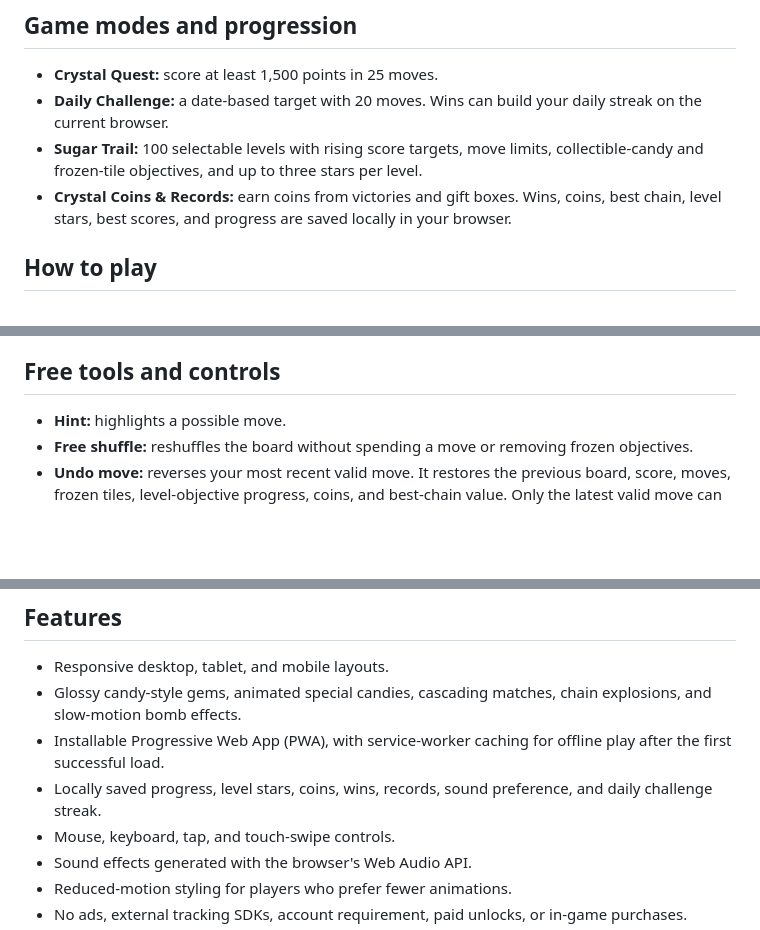
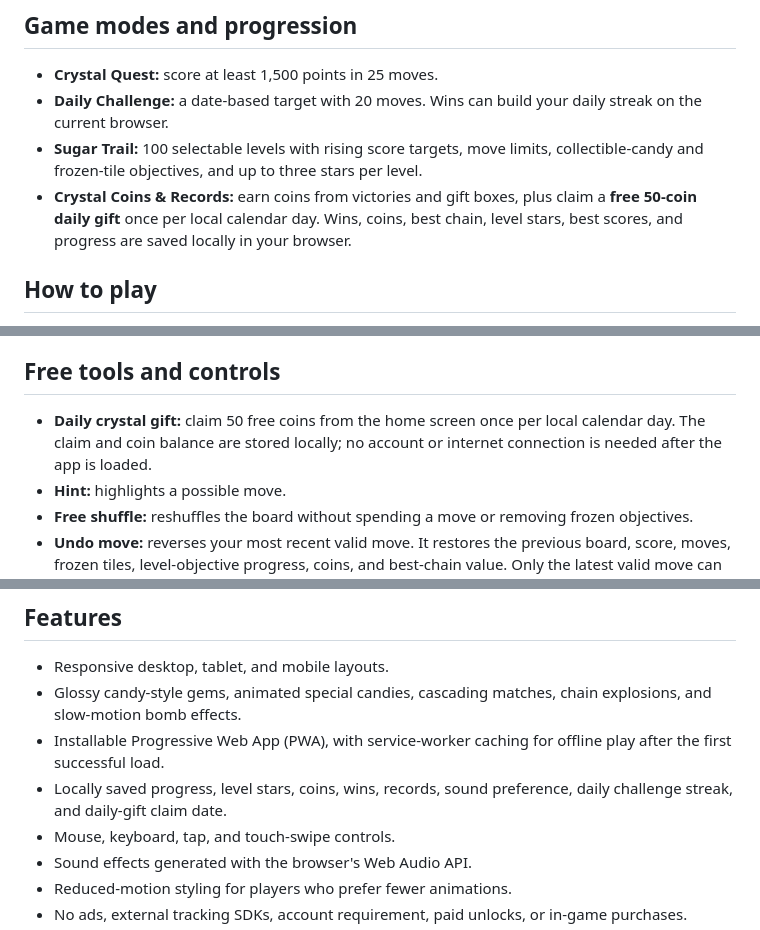
Before and after one commit to shreebalaji767/jewel-match, a Markdown page: README.md, 3 parts joined by grey strips. Rendered like a GitHub page; blank space fills up the shorter version.

Commit message:
Document free daily crystal gift

```diff
--- a/README.md
+++ b/README.md
@@ -16,7 +16,7 @@ Jewel Match is free to play with **no ads, no ad SDKs, no in-app purchases, no s
 - **Crystal Quest:** score at least 1,500 points in 25 moves.
 - **Daily Challenge:** a date-based target with 20 moves. Wins can build your daily streak on the current browser.
 - **Sugar Trail:** 100 selectable levels with rising score targets, move limits, collectible-candy and frozen-tile objectives, and up to three stars per level.
-- **Crystal Coins & Records:** earn coins from victories and gift boxes. Wins, coins, best chain, level stars, best scores, and progress are saved locally in your browser.
+- **Crystal Coins & Records:** earn coins from victories and gift boxes, plus claim a **free 50-coin daily gift** once per local calendar day. Wins, coins, best chain, level stars, best scores, and progress are saved locally in your browser.
 
 ## How to play
 
@@ -33,6 +33,7 @@ Jewel Match is free to play with **no ads, no ad SDKs, no in-app purchases, no s
 
 ## Free tools and controls
 
+- **Daily crystal gift:** claim 50 free coins from the home screen once per local calendar day. The claim and coin balance are stored locally; no account or internet connection is needed after the app is loaded.
 - **Hint:** highlights a possible move.
 - **Free shuffle:** reshuffles the board without spending a move or removing frozen objectives.
 - **Undo move:** reverses your most recent valid move. It restores the previous board, score, moves, frozen tiles, level-objective progress, coins, and best-chain value. Only the latest valid move can be undone; a new valid move creates a new undo point.
@@ -59,7 +60,7 @@ Undo is available during an active round after a valid move resolves; it is disa
 - Responsive desktop, tablet, and mobile layouts.
 - Glossy candy-style gems, animated special candies, cascading matches, chain explosions, and slow-motion bomb effects.
 - Installable Progressive Web App (PWA), with service-worker caching for offline play after the first successful load.
-- Locally saved progress, level stars, coins, wins, records, sound preference, and daily challenge streak.
+- Locally saved progress, level stars, coins, wins, records, sound preference, daily challenge streak, and daily-gift claim date.
 - Mouse, keyboard, tap, and touch-swipe controls.
 - Sound effects generated with the browser's Web Audio API.
 - Reduced-motion styling for players who prefer fewer animations.
```
